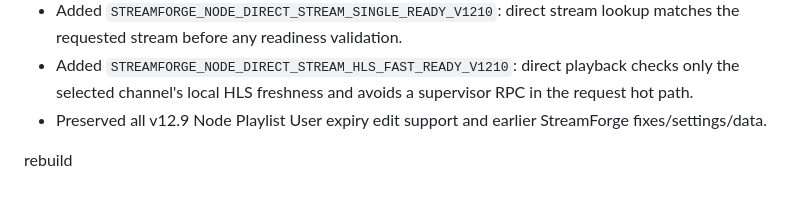
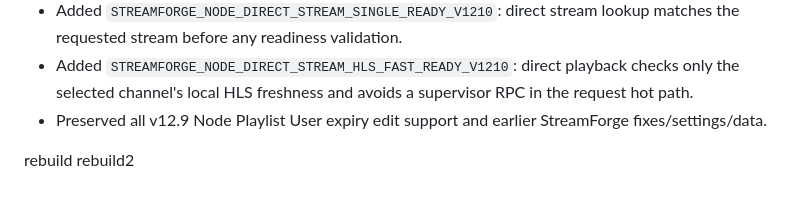
Before and after one commit to Santuctg/streamforge, a Markdown page: CHANGELOG.md, the part around the change. Drawn GitHub-style.

Commit message:
chore: retrigger publish for v12.85 ZIP

```diff
--- a/CHANGELOG.md
+++ b/CHANGELOG.md
@@ -239,3 +239,4 @@
 - Preserved all v12.9 Node Playlist User expiry edit support and earlier StreamForge fixes/settings/data.
 
 rebuild
+rebuild2
```
